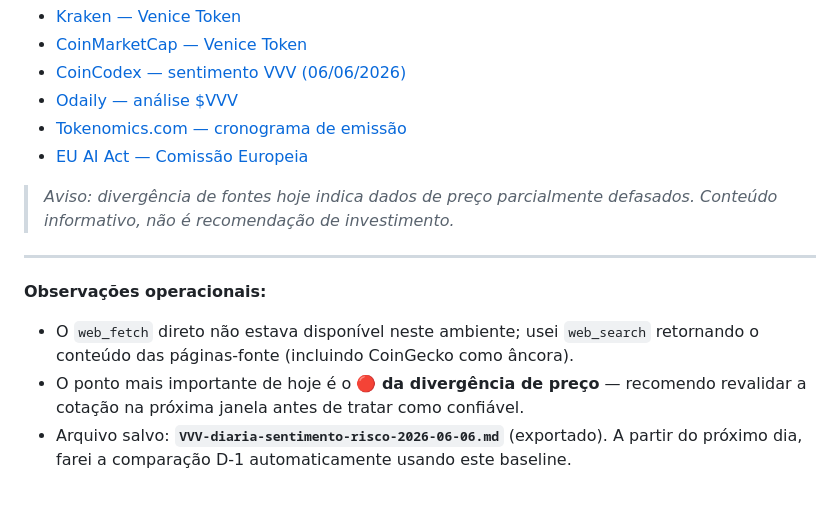
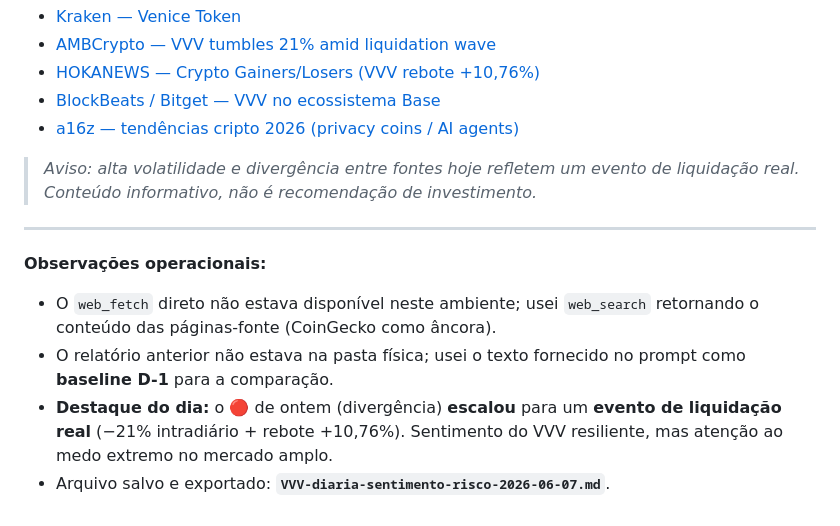
Before and after one commit to gpfelipe/vvv-acompanhamento, a Markdown page: VVV-diaria-sentimento-risco-2026-06-06.md, the part around one of its changes. Rendered like a GitHub page.

```diff
--- a/VVV-diaria-sentimento-risco-2026-06-06.md
+++ b/VVV-diaria-sentimento-risco-2026-06-06.md
@@ -43,14 +46,14 @@ Mais de 42% do supply total já foi queimado, e as emissões anuais foram perman
 - [Kraken — Venice Token](https://www.kraken.com/prices/venice-token)
-- [CoinMarketCap — Venice Token](https://coinmarketcap.com/currencies/venice-token/)
-- [CoinCodex — sentimento VVV (06/06/2026)](https://coincodex.com/crypto/venice-token/price-prediction/)
-- [Odaily — análise $VVV](https://www.odaily.news/)
-- [Tokenomics.com — cronograma de emissão](https://app.tokenomics.com/tokenomics/venice)
-- [EU AI Act — Comissão Europeia](https://digital-strategy.ec.europa.eu/en/policies/regulatory-framework-ai)
+- [AMBCrypto — VVV tumbles 21% amid liquidation wave](https://ambcrypto.com/)
+- [HOKANEWS — Crypto Gainers/Losers (VVV rebote +10,76%)](https://hokanews.com/)
+- [BlockBeats / Bitget — VVV no ecossistema Base](https://www.bitget.com/news/)
+- [a16z — tendências cripto 2026 (privacy coins / AI agents)](https://a16zcrypto.com/)
 
-> *Aviso: divergência de fontes hoje indica dados de preço parcialmente defasados. Conteúdo informativo, não é recomendação de investimento.*
+> *Aviso: alta volatilidade e divergência entre fontes hoje refletem um evento de liquidação real. Conteúdo informativo, não é recomendação de investimento.*
 
 ---
 **Observações operacionais:**
-- O `web_fetch` direto não estava disponível neste ambiente; usei `web_search` retornando o conteúdo das páginas-fonte (incluindo CoinGecko como âncora).
-- O ponto mais importante de hoje é o **🔴 da divergência de preço** — recomendo revalidar a cotação na próxima janela antes de tratar como confiável.
-- Arquivo salvo: **`VVV-diaria-sentimento-risco-2026-06-06.md`** (exportado). A partir do próximo dia, farei a comparação D-1 automaticamente usando este baseline.
+- O `web_fetch` direto não estava disponível neste ambiente; usei `web_search` retornando o conteúdo das páginas-fonte (CoinGecko como âncora).
+- O relatório anterior não estava na pasta física; usei o texto fornecido no prompt como **baseline D-1** para a comparação.
+- **Destaque do dia:** o 🔴 de ontem (divergência) **escalou** para um **evento de liquidação real** (−21% intradiário + rebote +10,76%). Sentimento do VVV resiliente, mas atenção ao medo extremo no mercado amplo.
+- Arquivo salvo e exportado: **`VVV-diaria-sentimento-risco-2026-06-07.md`**.
```
Also changed, not shown: other parts of VVV-diaria-sentimento-risco-2026-06-06.md (+24 -21 lines).
